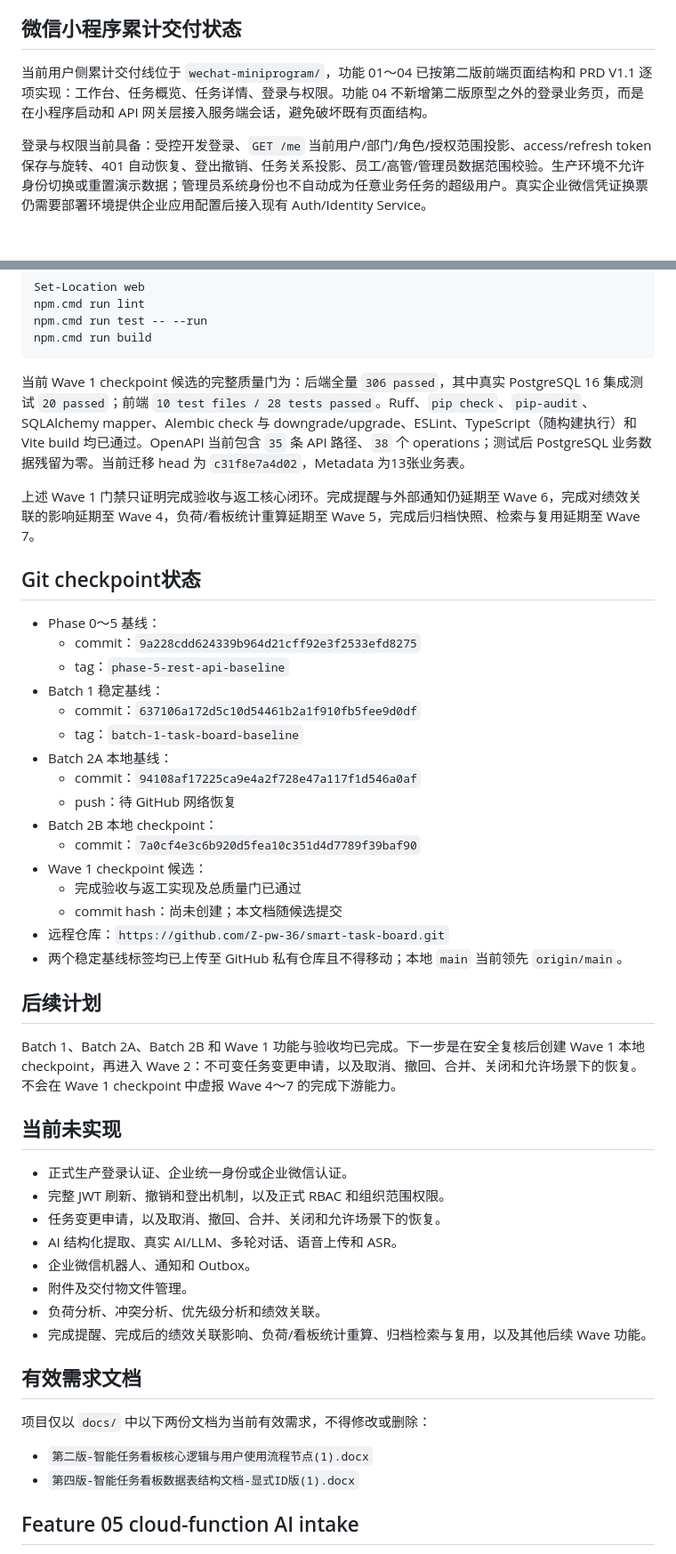
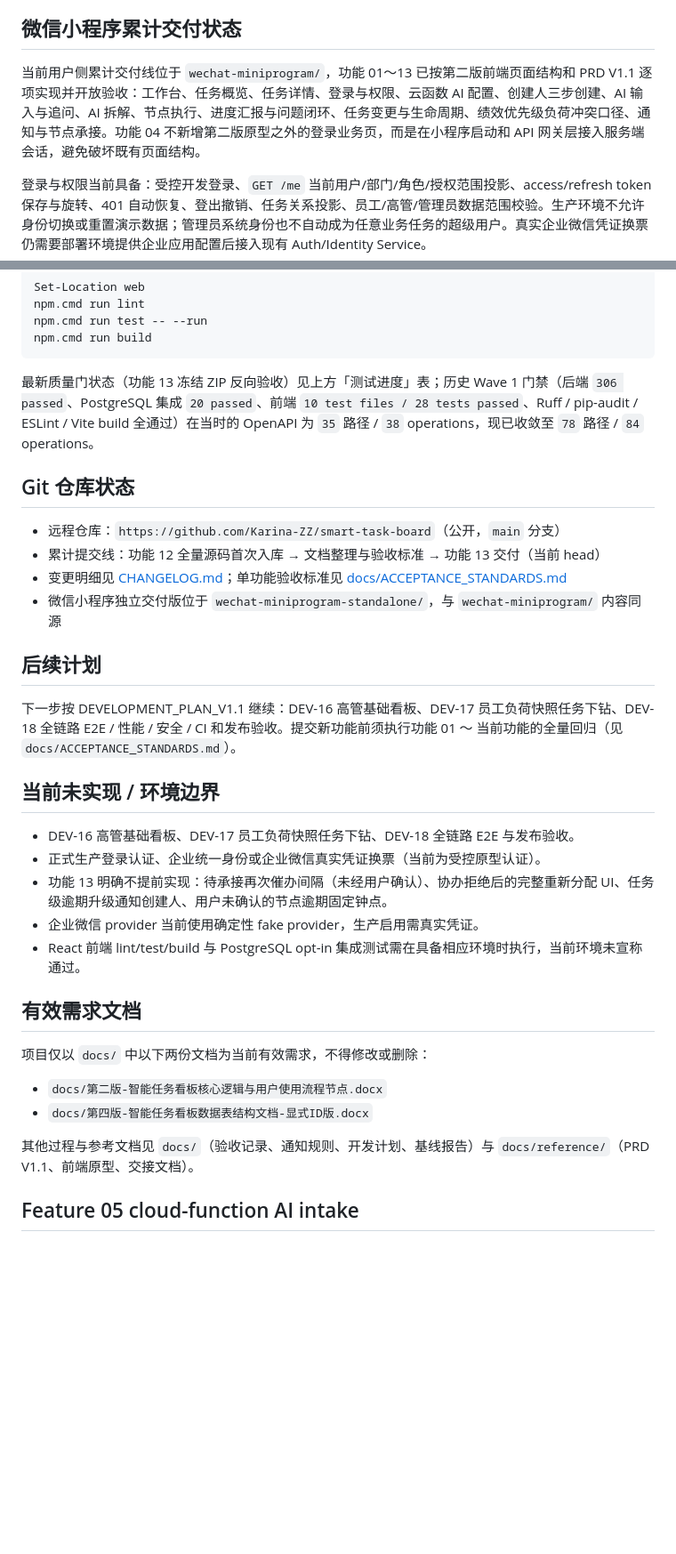
Before and after one commit to Karina-ZZ/smart-task-board, a Markdown page: README.md, 2 parts joined by grey strips. Shown at 89% size. Drawn GitHub-style; blank space fills up the shorter version.

````diff
--- a/README.md
+++ b/README.md
@@ -21,7 +47,7 @@ Wave 1 的完成验收与返工现已实现并通过总质量门：每次提交
 
 ## 微信小程序累计交付状态
 
-当前用户侧累计交付线位于 `wechat-miniprogram/`，功能 01～04 已按第二版前端页面结构和 PRD V1.1 逐项实现：工作台、任务概览、任务详情、登录与权限。功能 04 不新增第二版原型之外的登录业务页，而是在小程序启动和 API 网关层接入服务端会话，避免破坏既有页面结构。
+当前用户侧累计交付线位于 `wechat-miniprogram/`，功能 01～13 已按第二版前端页面结构和 PRD V1.1 逐项实现并开放验收：工作台、任务概览、任务详情、登录与权限、云函数 AI 配置、创建人三步创建、AI 输入与追问、AI 拆解、节点执行、进度汇报与问题闭环、任务变更与生命周期、绩效优先级负荷冲突口径、通知与节点承接。功能 04 不新增第二版原型之外的登录业务页，而是在小程序启动和 API 网关层接入服务端会话，避免破坏既有页面结构。
 
 登录与权限当前具备：受控开发登录、`GET /me` 当前用户/部门/角色/授权范围投影、access/refresh token 保存与旋转、401 自动恢复、登出撤销、任务关系投影、员工/高管/管理员数据范围校验。生产环境不允许身份切换或重置演示数据；管理员系统身份也不自动成为任意业务任务的超级用户。真实企业微信凭证换票仍需要部署环境提供企业应用配置后接入现有 Auth/Identity Service。
 
@@ -248,50 +264,35 @@ npm.cmd run test -- --run
 npm.cmd run build
 ```
 
-当前 Wave 1 checkpoint 候选的完整质量门为：后端全量 `306 passed`，其中真实 PostgreSQL 16 集成测试 `20 passed`；前端 `10 test files / 28 tests passed`。Ruff、`pip check`、`pip-audit`、SQLAlchemy mapper、Alembic check 与 downgrade/upgrade、ESLint、TypeScript（随构建执行）和 Vite build 均已通过。OpenAPI 当前包含 `35` 条 API 路径、`38` 个 operations；测试后 PostgreSQL 业务数据残留为零。当前迁移 head 为 `c31f8e7a4d02`，Metadata 为13张业务表。
+最新质量门状态（功能 13 冻结 ZIP 反向验收）见上方「测试进度」表；历史 Wave 1 门禁（后端 `306 passed`、PostgreSQL 集成 `20 passed`、前端 `10 test files / 28 tests passed`、Ruff / pip-audit / ESLint / Vite build 全通过）在当时的 OpenAPI 为 `35` 路径 / `38` operations，现已收敛至 `78` 路径 / `84` operations。
 
-上述 Wave 1 门禁只证明完成验收与返工核心闭环。完成提醒与外部通知仍延期至 Wave 6，完成对绩效关联的影响延期至 Wave 4，负荷/看板统计重算延期至 Wave 5，完成后归档快照、检索与复用延期至 Wave 7。
+## Git 仓库状态
 
-## Git checkpoint状态
-
-- Phase 0～5 基线：
-  - commit：`9a228cdd624339b964d21cff92e3f2533efd8275`
-  - tag：`phase-5-rest-api-baseline`
-- Batch 1 稳定基线：
-  - commit：`637106a172d5c10d54461b2a1f910fb5fee9d0df`
-  - tag：`batch-1-task-board-baseline`
-- Batch 2A 本地基线：
-  - commit：`94108af17225ca9e4a2f728e47a117f1d546a0af`
-  - push：待 GitHub 网络恢复
-- Batch 2B 本地 checkpoint：
-  - commit：`7a0cf4e3c6b920d5fea10c351d4d7789f39baf90`
-- Wave 1 checkpoint 候选：
-  - 完成验收与返工实现及总质量门已通过
-  - commit hash：尚未创建；本文档随候选提交
-- 远程仓库：`https://github.com/Z-pw-36/smart-task-board.git`
-- 两个稳定基线标签均已上传至 GitHub 私有仓库且不得移动；本地 `main` 当前领先 `origin/main`。
+- 远程仓库：`https://github.com/Karina-ZZ/smart-task-board`（公开，`main` 分支）
+- 累计提交线：功能 12 全量源码首次入库 → 文档整理与验收标准 → 功能 13 交付（当前 head）
+- 变更明细见 [CHANGELOG.md](CHANGELOG.md)；单功能验收标准见 [docs/ACCEPTANCE_STANDARDS.md](docs/ACCEPTANCE_STANDARDS.md)
+- 微信小程序独立交付版位于 `wechat-miniprogram-standalone/`，与 `wechat-miniprogram/` 内容同源
 
 ## 后续计划
 
-Batch 1、Batch 2A、Batch 2B 和 Wave 1 功能与验收均已完成。下一步是在安全复核后创建 Wave 1 本地 checkpoint，再进入 Wave 2：不可变任务变更申请，以及取消、撤回、合并、关闭和允许场景下的恢复。不会在 Wave 1 checkpoint 中虚报 Wave 4～7 的完成下游能力。
+下一步按 DEVELOPMENT_PLAN_V1.1 继续：DEV-16 高管基础看板、DEV-17 员工负荷快照任务下钻、DEV-18 全链路 E2E / 性能 / 安全 / CI 和发布验收。提交新功能前须执行功能 01 ～ 当前功能的全量回归（见 `docs/ACCEPTANCE_STANDARDS.md`）。
 
-## 当前未实现
+## 当前未实现 / 环境边界
 
-- 正式生产登录认证、企业统一身份或企业微信认证。
-- 完整 JWT 刷新、撤销和登出机制，以及正式 RBAC 和组织范围权限。
-- 任务变更申请，以及取消、撤回、合并、关闭和允许场景下的恢复。
-- AI 结构化提取、真实 AI/LLM、多轮对话、语音上传和 ASR。
-- 企业微信机器人、通知和 Outbox。
-- 附件及交付物文件管理。
-- 负荷分析、冲突分析、优先级分析和绩效关联。
-- 完成提醒、完成后的绩效关联影响、负荷/看板统计重算、归档检索与复用，以及其他后续 Wave 功能。
+- DEV-16 高管基础看板、DEV-17 员工负荷快照任务下钻、DEV-18 全链路 E2E 与发布验收。
+- 正式生产登录认证、企业统一身份或企业微信真实凭证换票（当前为受控原型认证）。
+- 功能 13 明确不提前实现：待承接再次催办间隔（未经用户确认）、协办拒绝后的完整重新分配 UI、任务级逾期升级通知创建人、用户未确认的节点逾期固定钟点。
+- 企业微信 provider 当前使用确定性 fake provider，生产启用需真实凭证。
+- React 前端 lint/test/build 与 PostgreSQL opt-in 集成测试需在具备相应环境时执行，当前环境未宣称通过。
 
 ## 有效需求文档
 
 项目仅以 `docs/` 中以下两份文档为当前有效需求，不得修改或删除：
 
-- `第二版-智能任务看板核心逻辑与用户使用流程节点(1).docx`
-- `第四版-智能任务看板数据表结构文档-显式ID版(1).docx`
+- `docs/第二版-智能任务看板核心逻辑与用户使用流程节点.docx`
+- `docs/第四版-智能任务看板数据表结构文档-显式ID版.docx`
+
+其他过程与参考文档见 `docs/`（验收记录、通知规则、开发计划、基线报告）与 `docs/reference/`（PRD V1.1、前端原型、交接文档）。
 
 ## Feature 05 cloud-function AI intake
 
````
Also changed, not shown: other parts of README.md (+44 -28 lines).
